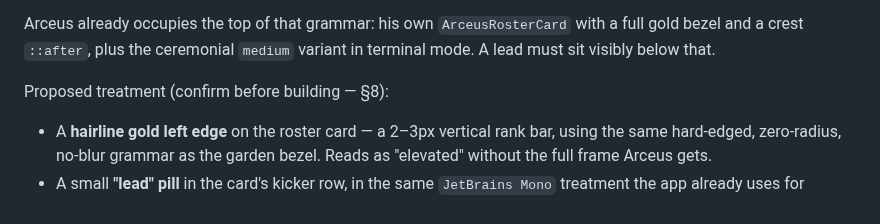
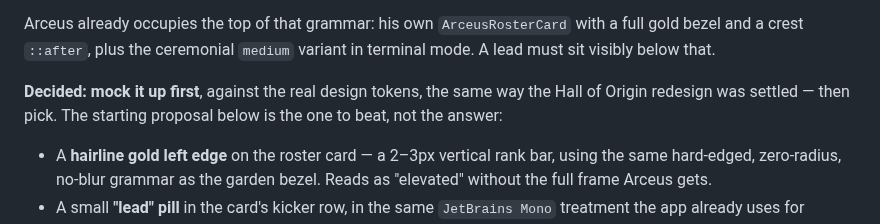
Before and after one commit to mavericksxx/pokemon-harness, a Markdown page: docs/projects-mode-plan.md, the part around one of its changes. GitHub-like rendering.

```diff
--- a/docs/projects-mode-plan.md
+++ b/docs/projects-mode-plan.md
@@ -373,7 +370,8 @@ Arceus already occupies the top of that grammar: his own `ArceusRosterCard` with
 and a crest `::after`, plus the ceremonial `medium` variant in terminal mode. A lead must sit
 visibly below that.
 
-Proposed treatment (confirm before building — §8):
+**Decided: mock it up first**, against the real design tokens, the same way the Hall of Origin
+redesign was settled — then pick. The starting proposal below is the one to beat, not the answer:
 
 - A **hairline gold left edge** on the roster card — a 2–3px vertical rank bar, using the same
   hard-edged, zero-radius, no-blur grammar as the garden bezel. Reads as "elevated" without the
```
Also changed, not shown: other parts of docs/projects-mode-plan.md (+30 -19 lines).
